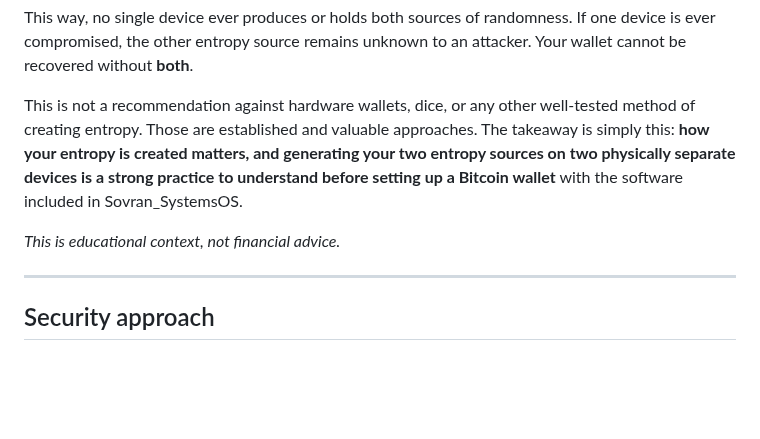
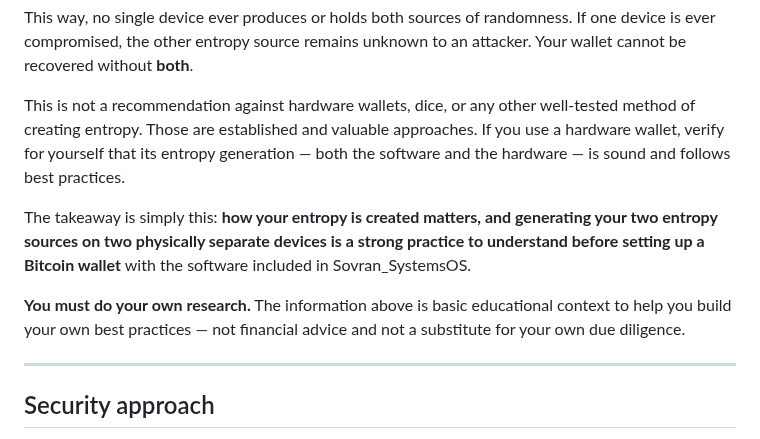
Before and after one commit to naturallaw777/Sovran_SystemsOS, a Markdown page: README.md, the part around the change. Rendered like a GitHub page; blank space fills up the shorter version.

Commit message:
Strengthen entropy section: add DYOR emphasis and hardware wallet verification note
Co-authored-by: arena-agent <297053741+arena-agent@users.noreply.github.com>

```diff
--- a/README.md
+++ b/README.md
@@ -615,12 +615,18 @@ an attacker. Your wallet cannot be recovered without **both**.
 
 This is not a recommendation against hardware wallets, dice, or any other
 well-tested method of creating entropy. Those are established and valuable
-approaches. The takeaway is simply this: **how your entropy is created matters,
-and generating your two entropy sources on two physically separate devices is a
+approaches. If you use a hardware wallet, verify for yourself that its entropy
+generation — both the software and the hardware — is sound and follows best
+practices.
+
+The takeaway is simply this: **how your entropy is created matters, and
+generating your two entropy sources on two physically separate devices is a
 strong practice to understand before setting up a Bitcoin wallet** with the
 software included in Sovran_SystemsOS.
 
-*This is educational context, not financial advice.*
+**You must do your own research.** The information above is basic educational
+context to help you build your own best practices — not financial advice and not
+a substitute for your own due diligence.
 
 ---
 
```
